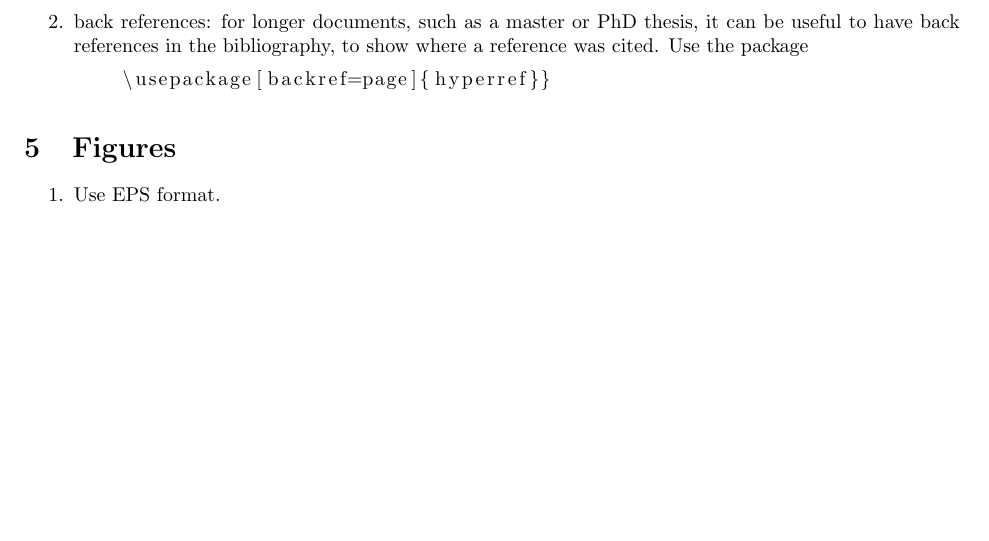
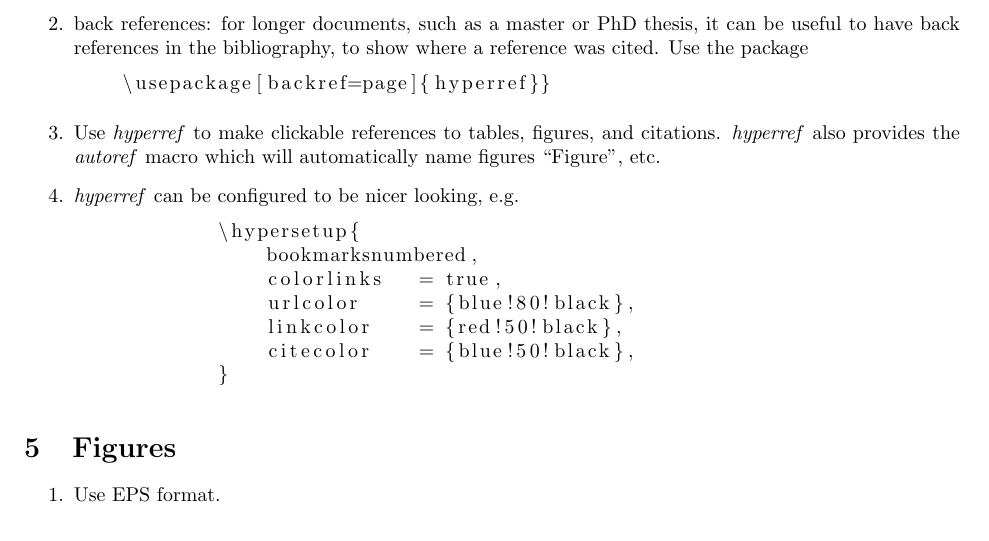
Before and after one commit to Mengyanz/LaTex_practices_for_ML, a LaTeX document (latex_ml.tex): part of page 2 of 2 before the commit and part of page 2 of 3 after it, cut so that both start at the same text, the shorter picture padded with empty space. Compiled offline with pdfLaTeX.

Commit message:
Added hyperref

```diff
--- a/latex_ml.tex
+++ b/latex_ml.tex
@@ -92,6 +92,17 @@ enough: above, below, and after heading. Also avoid double horizontal lines.
     \begin{lstlisting}
     \usepackage[backref=page]{hyperref}}
     \end{lstlisting}
+    \item Use \textit{hyperref} to make clickable references to tables, figures, and citations. \textit{hyperref} also provides the \textit{autoref} macro which will automatically name figures ``Figure'', etc.
+    \item \textit{hyperref} can be configured to be nicer looking, e.g.
+        \begin{lstlisting}
+            \hypersetup{
+                bookmarksnumbered,
+                colorlinks   = true,
+                urlcolor     = {blue!80!black},
+                linkcolor    = {red!50!black},
+                citecolor    = {blue!50!black},
+            }
+        \end{lstlisting}
 \end{enumerate}
 \section{Figures}
 
```
Also changed, not shown: latex_ml.tex (2 more changed lines).
